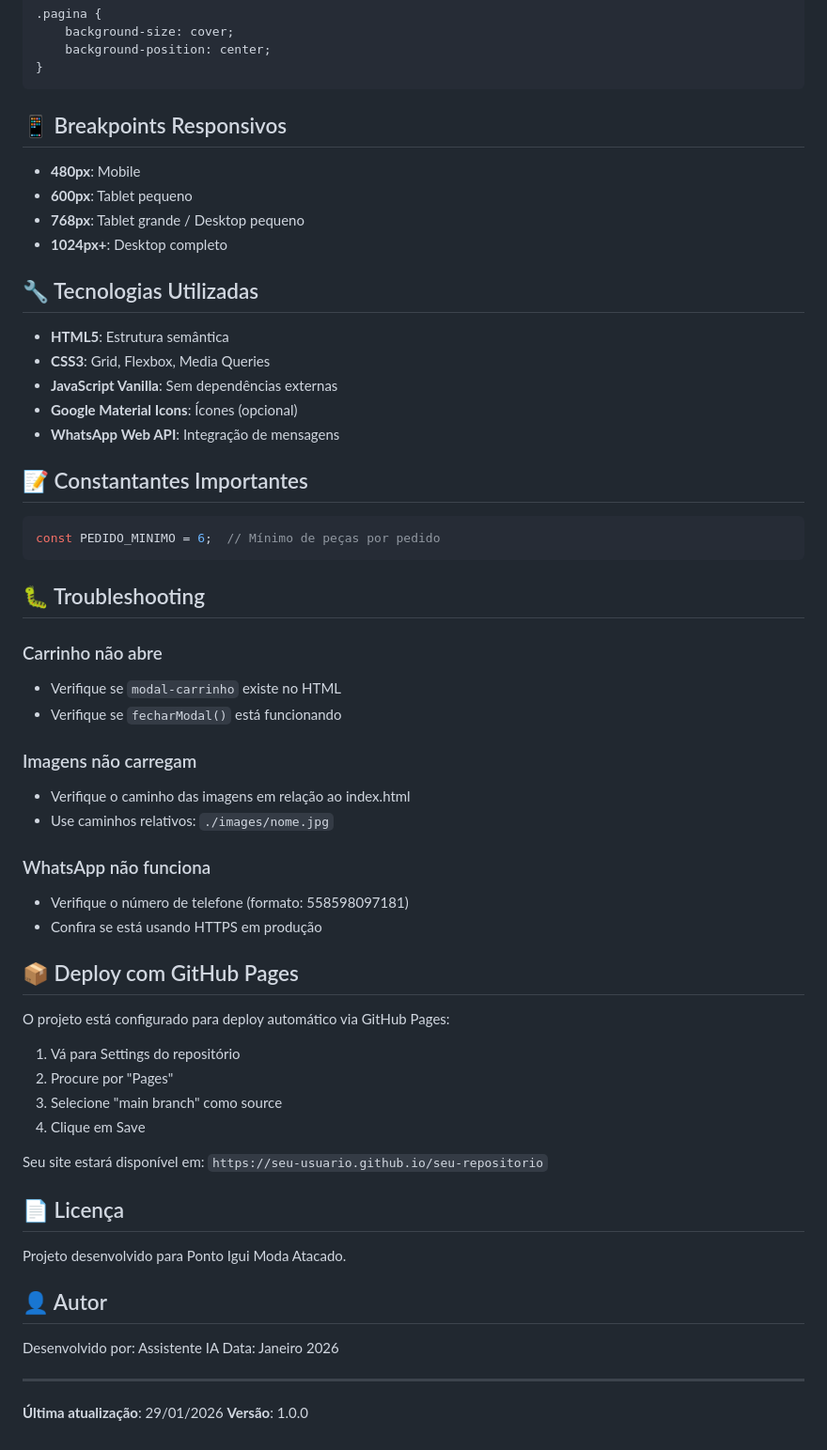
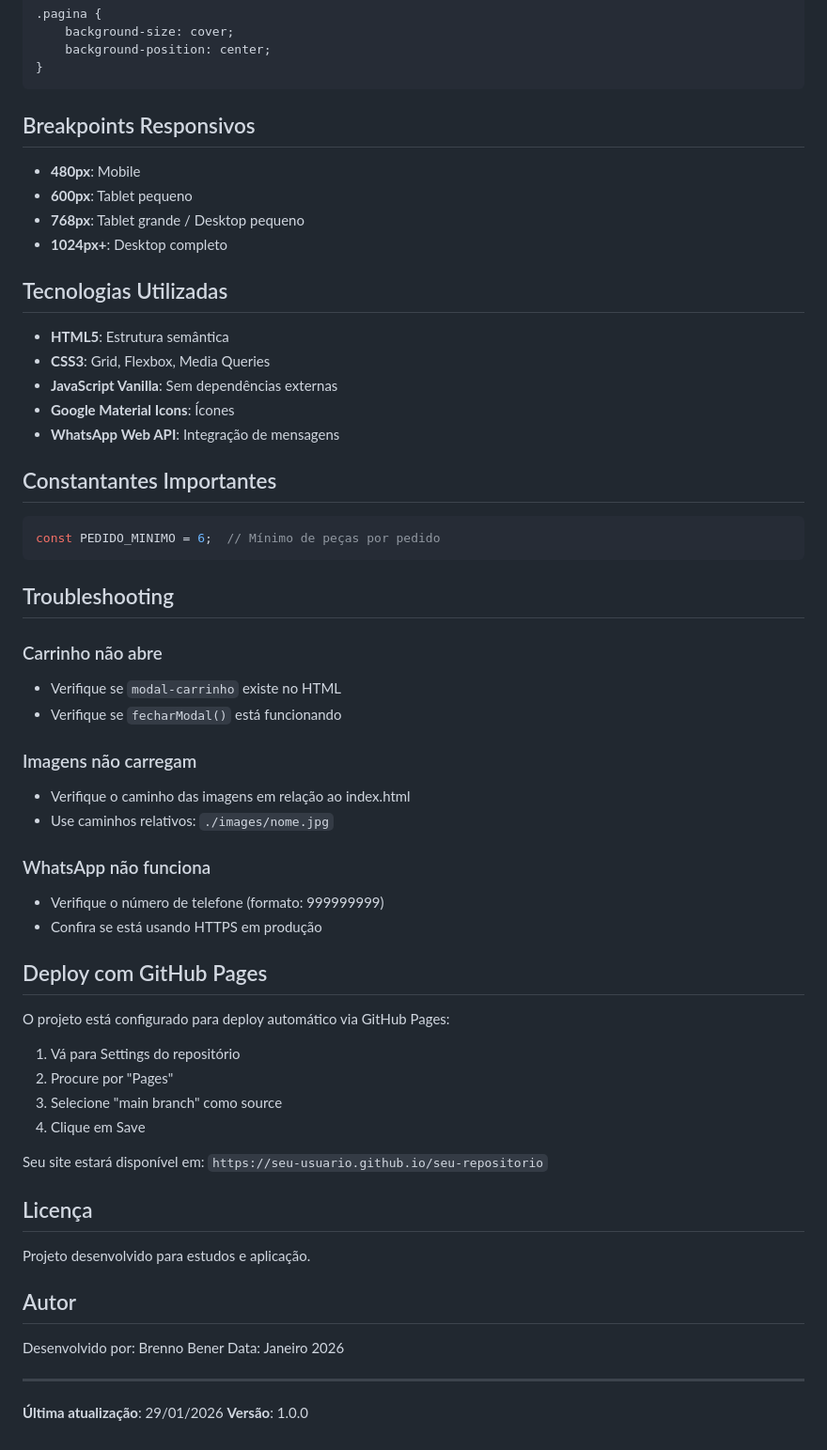
Before and after one commit to BrennoBener/pontoiguiTest, a Markdown page: README.md, the part around one of its changes. Shown at 94% size. Rendered like a GitHub page.

````diff
--- a/README.md
+++ b/README.md
@@ -151,28 +151,28 @@ No `style.css`, altere `.pagina`:
 }
 ```
 
-## 📱 Breakpoints Responsivos
+## Breakpoints Responsivos
 
 - **480px**: Mobile
 - **600px**: Tablet pequeno
 - **768px**: Tablet grande / Desktop pequeno
 - **1024px+**: Desktop completo
 
-## 🔧 Tecnologias Utilizadas
+## Tecnologias Utilizadas
 
 - **HTML5**: Estrutura semântica
 - **CSS3**: Grid, Flexbox, Media Queries
 - **JavaScript Vanilla**: Sem dependências externas
-- **Google Material Icons**: Ícones (opcional)
+- **Google Material Icons**: Ícones
 - **WhatsApp Web API**: Integração de mensagens
 
-## 📝 Constantantes Importantes
+## Constantantes Importantes
 
 ```javascript
 const PEDIDO_MINIMO = 6;  // Mínimo de peças por pedido
 ```
 
-## 🐛 Troubleshooting
+## Troubleshooting
 
 ### Carrinho não abre
 - Verifique se `modal-carrinho` existe no HTML
@@ -183,10 +183,10 @@ const PEDIDO_MINIMO = 6;  // Mínimo de peças por pedido
 - Use caminhos relativos: `./images/nome.jpg`
 
 ### WhatsApp não funciona
-- Verifique o número de telefone (formato: 558598097181)
+- Verifique o número de telefone (formato: 999999999)
 - Confira se está usando HTTPS em produção
 
-## 📦 Deploy com GitHub Pages
+## Deploy com GitHub Pages
 
 O projeto está configurado para deploy automático via GitHub Pages:
 
@@ -197,13 +197,13 @@ O projeto está configurado para deploy automático via GitHub Pages:
 
 Seu site estará disponível em: `https://seu-usuario.github.io/seu-repositorio`
 
-## 📄 Licença
+## Licença
 
-Projeto desenvolvido para Ponto Igui Moda Atacado.
+Projeto desenvolvido para estudos e aplicação.
 
-## 👤 Autor
+## Autor
 
-Desenvolvido por: Assistente IA
+Desenvolvido por: Brenno Bener
 Data: Janeiro 2026
 
 ---
````
Also changed, not shown: other parts of README.md (+15 -15 lines).
